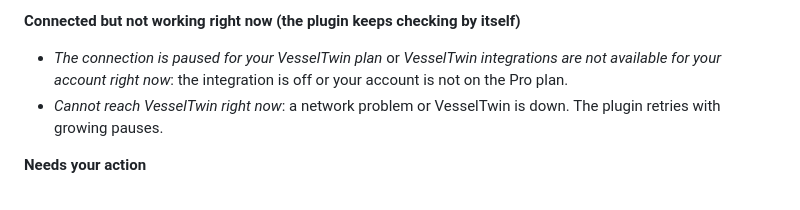
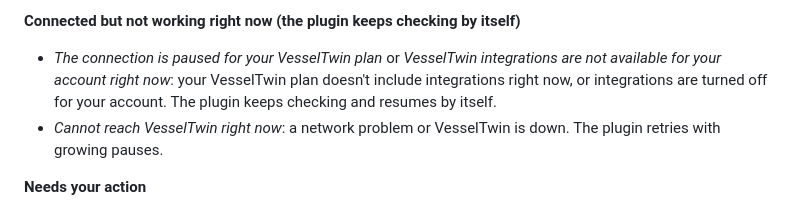
Before and after one commit to jclima/signalk-vesseltwin, a Markdown page: README.md, the part around the change. Rendered like a GitHub page.

Commit message:
docs: plan-neutral wording in the status guide
Co-Authored-By: Claude Opus 5.5 <noreply@anthropic.com>

```diff
--- a/README.md
+++ b/README.md
@@ -94,7 +94,8 @@ version does not send readings.
 **Connected but not working right now (the plugin keeps checking by itself)**
 
 - _The connection is paused for your VesselTwin plan_ or _VesselTwin integrations are not available
-  for your account right now_: the integration is off or your account is not on the Pro plan.
+  for your account right now_: your VesselTwin plan doesn't include integrations right now, or
+  integrations are turned off for your account. The plugin keeps checking and resumes by itself.
 - _Cannot reach VesselTwin right now_: a network problem or VesselTwin is down. The plugin retries
   with growing pauses.
 
```
